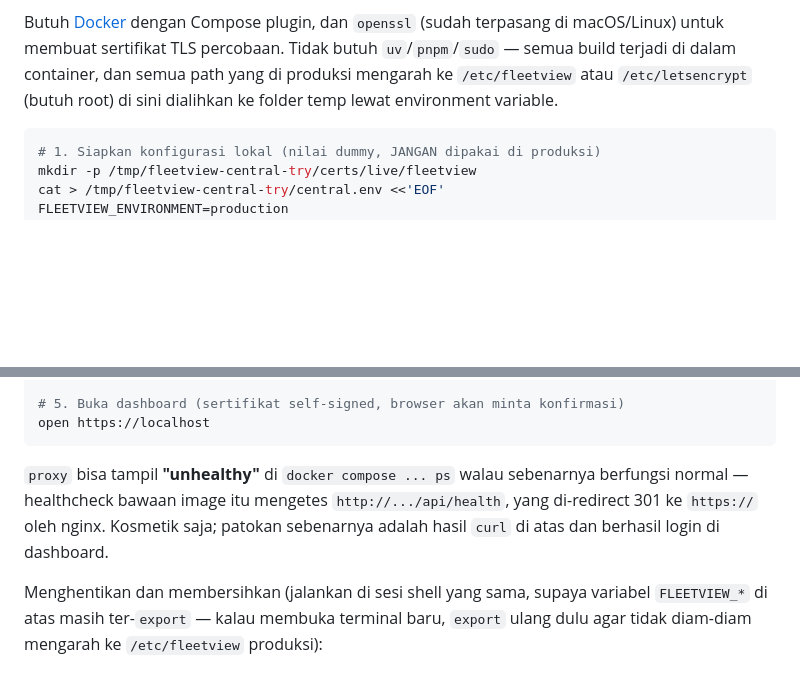
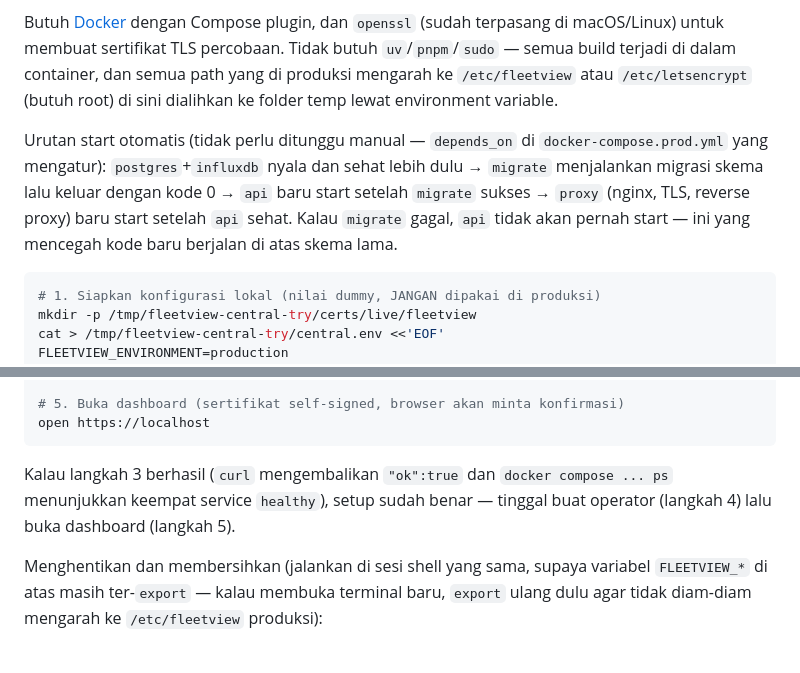
Before and after one commit to benangeloh/vital-edge, a Markdown page: README.md, 2 parts joined by grey strips. Rendered like a GitHub page; blank space fills up the shorter version.

Commit message:
docs: perjelas penjelasan setup Docker central di README
Tambah penjelasan urutan start otomatis (postgres/influx -> migrate ->
api -> proxy) supaya jelas kenapa tidak perlu ditunggu manual, dan
hapus catatan "proxy bisa unhealthy" yang sudah basi sejak HEALTHCHECK
proxy diperbaiki untuk mengecek HTTPS (bukan HTTP yang di-redirect).
Diverifikasi ulang end-to-end: build, up, curl health, buat operator,
dan buka dashboard semuanya berjalan sesuai yang didokumentasikan.

````diff
--- a/README.md
+++ b/README.md
@@ -52,6 +52,14 @@ sertifikat TLS percobaan. Tidak butuh `uv`/`pnpm`/`sudo` — semua build
 terjadi di dalam container, dan semua path yang di produksi mengarah ke
 `/etc/fleetview` atau `/etc/letsencrypt` (butuh root) di sini dialihkan ke
 folder temp lewat environment variable.
+
+Urutan start otomatis (tidak perlu ditunggu manual — `depends_on` di
+`docker-compose.prod.yml` yang mengatur): `postgres`+`influxdb` nyala dan
+sehat lebih dulu → `migrate` menjalankan migrasi skema lalu keluar dengan
+kode 0 → `api` baru start setelah `migrate` sukses → `proxy` (nginx, TLS,
+reverse proxy) baru start setelah `api` sehat. Kalau `migrate` gagal, `api`
+tidak akan pernah start — ini yang mencegah kode baru berjalan di atas skema
+lama.
 
 ```bash
 # 1. Siapkan konfigurasi lokal (nilai dummy, JANGAN dipakai di produksi)
@@ -109,11 +117,9 @@ docker compose -f docker-compose.prod.yml exec api \
 open https://localhost
 ```
 
-`proxy` bisa tampil **"unhealthy"** di `docker compose ... ps` walau
-sebenarnya berfungsi normal — healthcheck bawaan image itu mengetes
-`http://.../api/health`, yang di-redirect 301 ke `https://` oleh nginx.
-Kosmetik saja; patokan sebenarnya adalah hasil `curl` di atas dan berhasil
-login di dashboard.
+Kalau langkah 3 berhasil (`curl` mengembalikan `"ok":true` dan
+`docker compose ... ps` menunjukkan keempat service `healthy`), setup sudah
+benar — tinggal buat operator (langkah 4) lalu buka dashboard (langkah 5).
 
 Menghentikan dan membersihkan (jalankan di sesi shell yang sama, supaya
 variabel `FLEETVIEW_*` di atas masih ter-`export` — kalau membuka terminal
````
